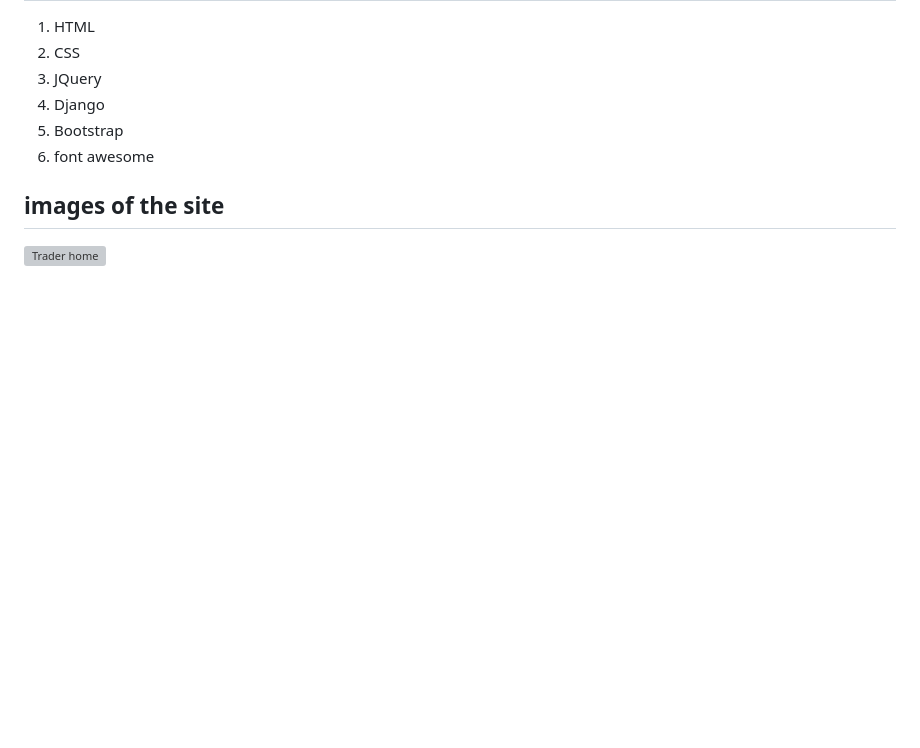
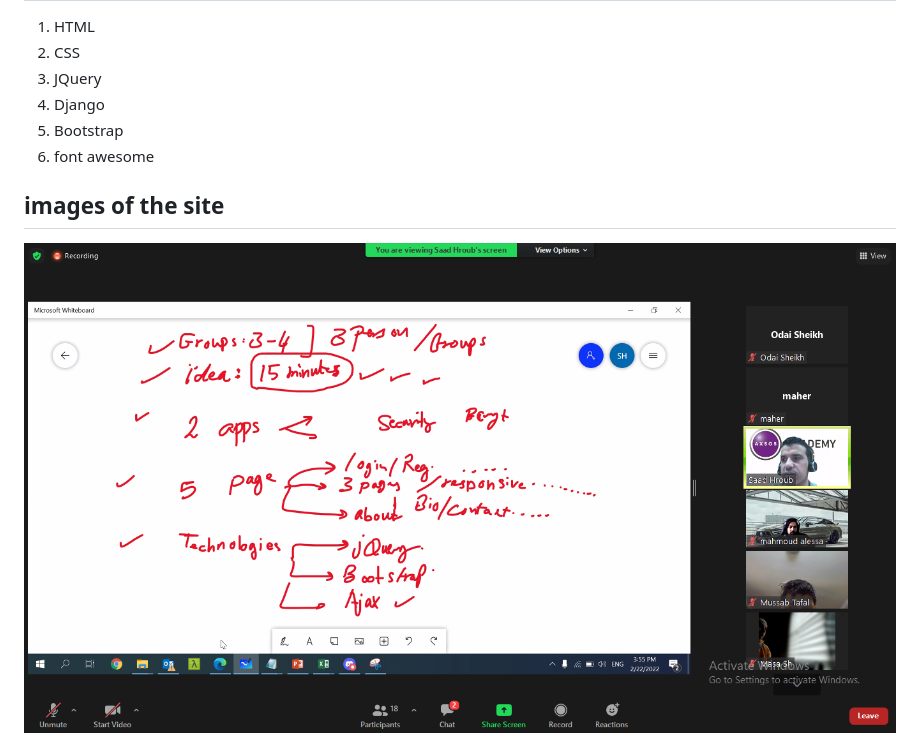
Before and after one commit to jehad-issa/Python-Project, a Markdown page: README.md, the part around the change. Drawn GitHub-style; pictures changed too: img/maher.png (added); blank space fills up the shorter version; grey boxes are pictures that could not be loaded.

Commit message:
add img for read me

```diff
--- a/README.md
+++ b/README.md
@@ -43,4 +43,4 @@ farmer he will redirect to the farmers page.
  5. Bootstrap
  6. font awesome
  ## images of the site
-![Trader home](https://github.com/jehad-issa/Python-Project/tree/main/greengrocer/imgs%20of%20the%20site/1.png?raw=true)
+<img src="/img/maher.png">
```
